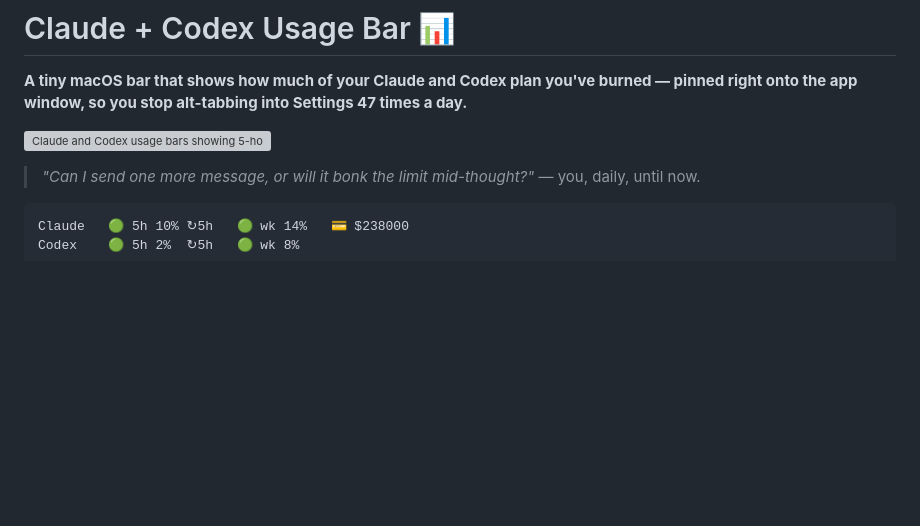
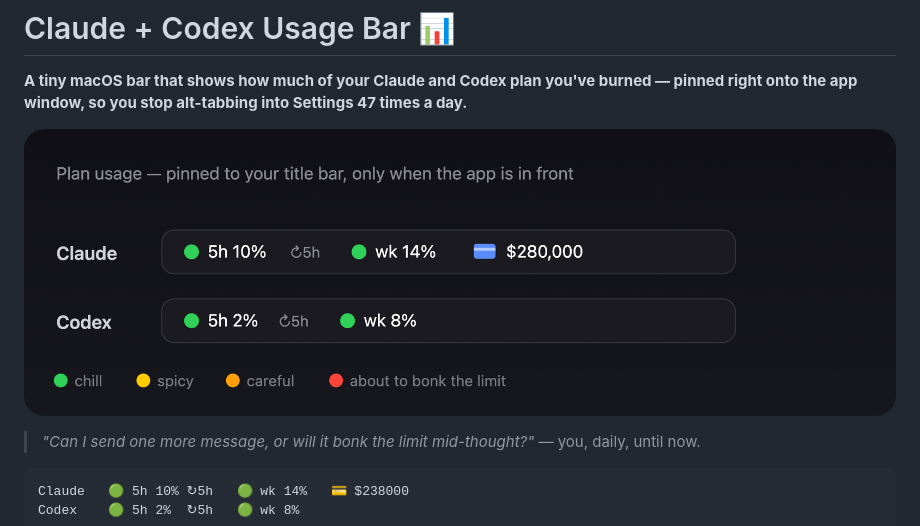
Before and after one commit to niyubuilds/did-i-hit-the-limit, a Markdown page: README.md, the part around the change. Rendered like a GitHub page; pictures changed too: demo.png (added); blank space fills up the shorter version; grey boxes are pictures that could not be loaded.

Commit message:
Crisp 3x PNG hero (fixes blur), $280,000 demo bill
Co-Authored-By: Claude Opus 4.8 <noreply@anthropic.com>

```diff
--- a/README.md
+++ b/README.md
@@ -2,7 +2,7 @@
 
 **A tiny macOS bar that shows how much of your Claude and Codex plan you've burned — pinned right onto the app window, so you stop alt-tabbing into Settings 47 times a day.**
 
-![Claude and Codex usage bars showing 5-hour and weekly limits](demo.svg)
+![Claude and Codex usage bars showing 5-hour and weekly limits](demo.png)
 
 > *"Can I send one more message, or will it bonk the limit mid-thought?"* — you, daily, until now.
 
```
Also changed, not shown: 1 other file.
